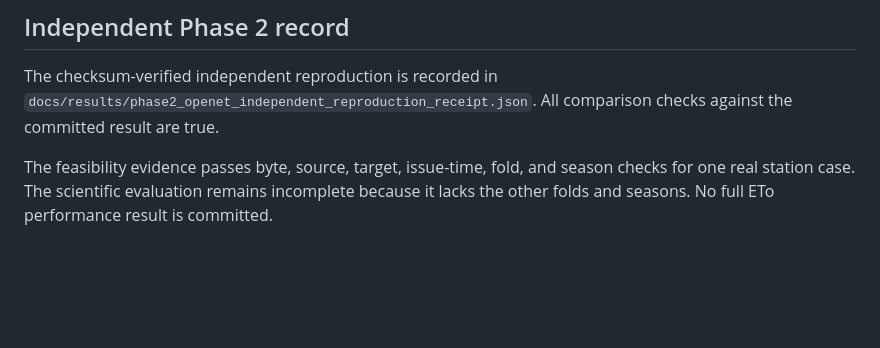
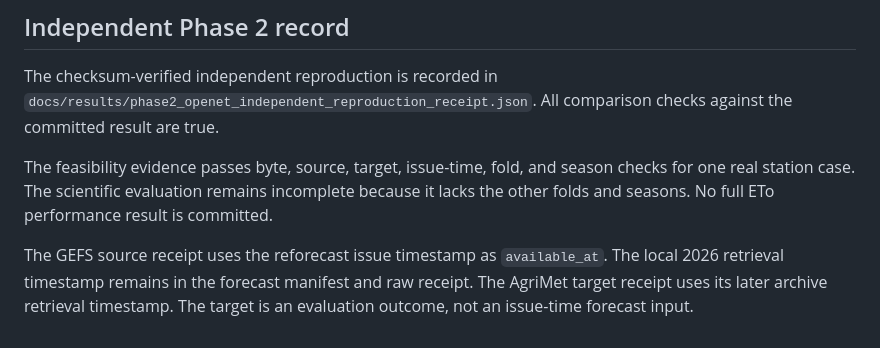
Before and after one commit to marco-trotta1/MLET, a Markdown page: docs/data/2019-07-03_FEASIBILITY_EVIDENCE.md, the part around the change. GitHub-like rendering; blank space fills up the shorter version.

Commit message:
docs: clarify historical source availability

```diff
--- a/docs/data/2019-07-03_FEASIBILITY_EVIDENCE.md
+++ b/docs/data/2019-07-03_FEASIBILITY_EVIDENCE.md
@@ -87,3 +87,8 @@ The feasibility evidence passes byte, source, target, issue-time, fold, and
 season checks for one real station case. The scientific evaluation remains
 incomplete because it lacks the other folds and seasons. No full ETo
 performance result is committed.
+
+The GEFS source receipt uses the reforecast issue timestamp as `available_at`.
+The local 2026 retrieval timestamp remains in the forecast manifest and raw
+receipt. The AgriMet target receipt uses its later archive retrieval timestamp.
+The target is an evaluation outcome, not an issue-time forecast input.
```
